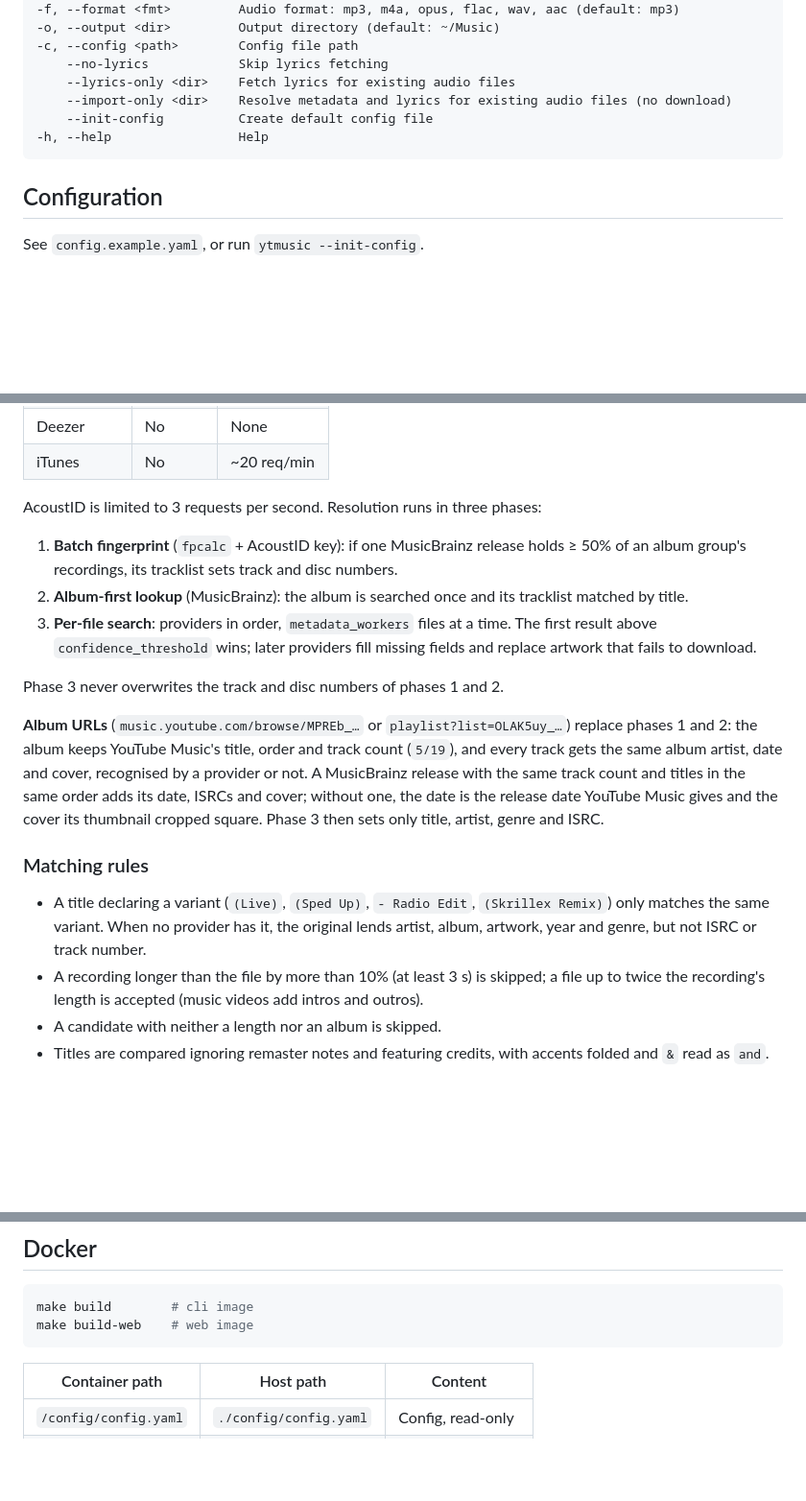
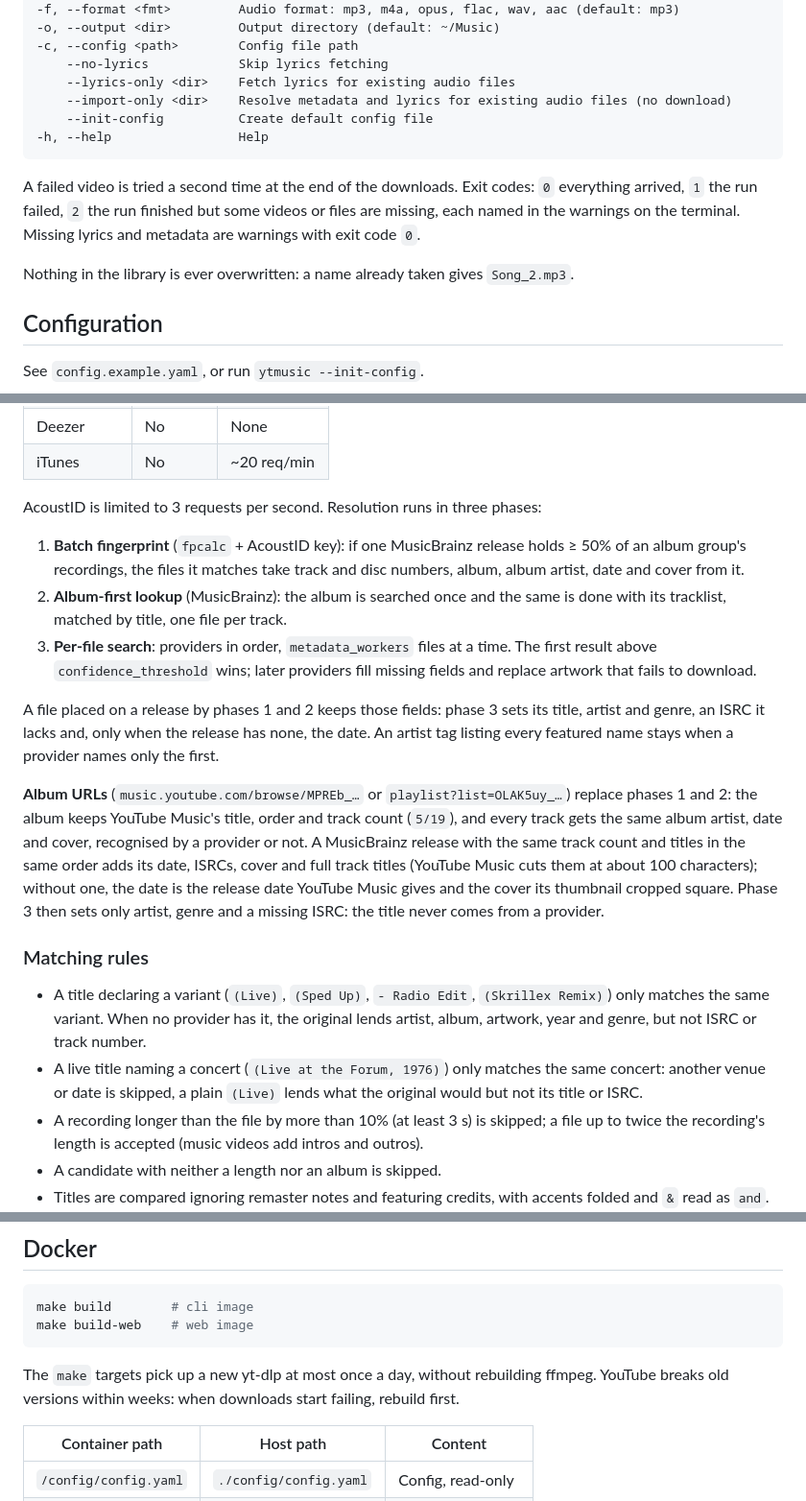
Before and after one commit to AlexFalzone/ytmusic, a Markdown page: README.md, 3 parts joined by grey strips. Shown at 96% size. Drawn GitHub-style; blank space fills up the shorter version.

Commit message:
docs(readme): exit codes, what each phase writes and how yt-dlp stays current

````diff
--- a/README.md
+++ b/README.md
@@ -51,6 +52,12 @@ ytmusic [options] <playlist_url>
 -h, --help                 Help
 ```
 
+A failed video is tried a second time at the end of the downloads. Exit codes: `0` everything arrived, `1` the run
+failed, `2` the run finished but some videos or files are missing, each named in the warnings on the terminal.
+Missing lyrics and metadata are warnings with exit code `0`.
+
+Nothing in the library is ever overwritten: a name already taken gives `Song_2.mp3`.
+
 ## Configuration
 
 See `config.example.yaml`, or run `ytmusic --init-config`.
@@ -70,24 +77,30 @@ Age-restricted and private videos need the cookies of a browser you are logged i
 AcoustID is limited to 3 requests per second. Resolution runs in three phases:
 
 1. **Batch fingerprint** (`fpcalc` + AcoustID key): if one MusicBrainz release holds ≥ 50% of an album
-   group's recordings, its tracklist sets track and disc numbers.
-2. **Album-first lookup** (MusicBrainz): the album is searched once and its tracklist matched by title.
+   group's recordings, the files it matches take track and disc numbers, album, album artist, date and cover from it.
+2. **Album-first lookup** (MusicBrainz): the album is searched once and the same is done with its tracklist,
+   matched by title, one file per track.
 3. **Per-file search**: providers in order, `metadata_workers` files at a time. The first result above
    `confidence_threshold` wins; later providers fill missing fields and replace artwork that fails to download.
 
-Phase 3 never overwrites the track and disc numbers of phases 1 and 2.
+A file placed on a release by phases 1 and 2 keeps those fields: phase 3 sets its title, artist and genre, an ISRC it
+lacks and, only when the release has none, the date. An artist tag listing every featured name stays when a provider
+names only the first.
 
 **Album URLs** (`music.youtube.com/browse/MPREb_…` or `playlist?list=OLAK5uy_…`) replace phases 1 and 2: the album
 keeps YouTube Music's title, order and track count (`5/19`), and every track gets the same album artist, date and
 cover, recognised by a provider or not. A MusicBrainz release with the same track count and titles in the same order
-adds its date, ISRCs and cover; without one, the date is the release date YouTube Music gives and the cover its
-thumbnail cropped square. Phase 3 then sets only title, artist, genre and ISRC.
+adds its date, ISRCs, cover and full track titles (YouTube Music cuts them at about 100 characters); without one, the
+date is the release date YouTube Music gives and the cover its thumbnail cropped square. Phase 3 then sets only artist,
+genre and a missing ISRC: the title never comes from a provider.
 
 ### Matching rules
 
 - A title declaring a variant (`(Live)`, `(Sped Up)`, `- Radio Edit`, `(Skrillex Remix)`) only matches the
   same variant. When no provider has it, the original lends artist, album, artwork, year and genre, but not
   ISRC or track number.
+- A live title naming a concert (`(Live at the Forum, 1976)`) only matches the same concert: another venue or date is
+  skipped, a plain `(Live)` lends what the original would but not its title or ISRC.
 - A recording longer than the file by more than 10% (at least 3 s) is skipped; a file up to twice the
   recording's length is accepted (music videos add intros and outros).
 - A candidate with neither a length nor an album is skipped.
@@ -164,6 +177,9 @@ make build        # cli image
 make build-web    # web image
 ```
 
+The `make` targets pick up a new yt-dlp at most once a day, without rebuilding ffmpeg. YouTube breaks old versions
+within weeks: when downloads start failing, rebuild first.
+
 | Container path        | Host path              | Content              |
 |-----------------------|------------------------|----------------------|
 | `/config/config.yaml` | `./config/config.yaml` | Config, read-only    |
````
Also changed, not shown: other parts of README.md (+1 -0 lines).
